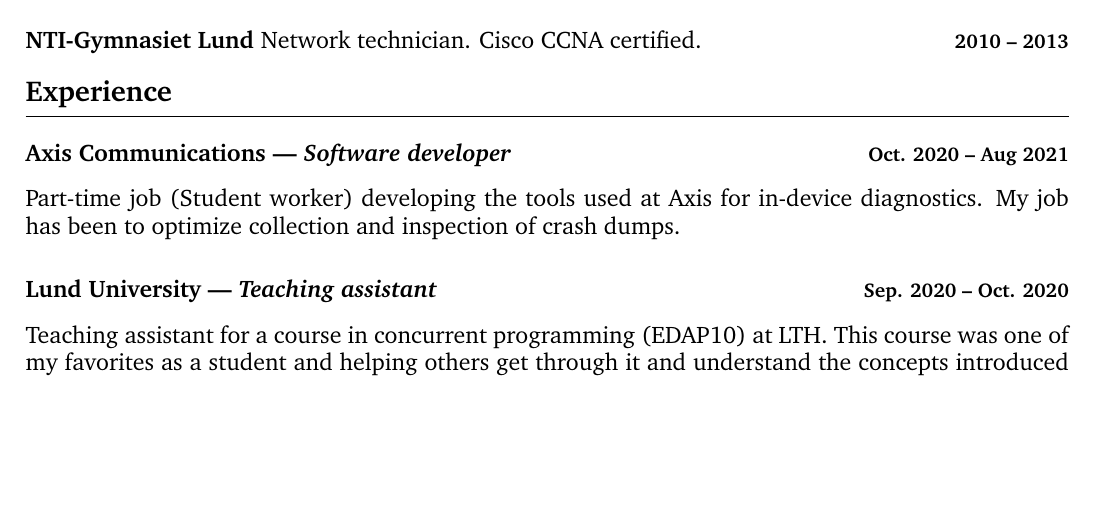
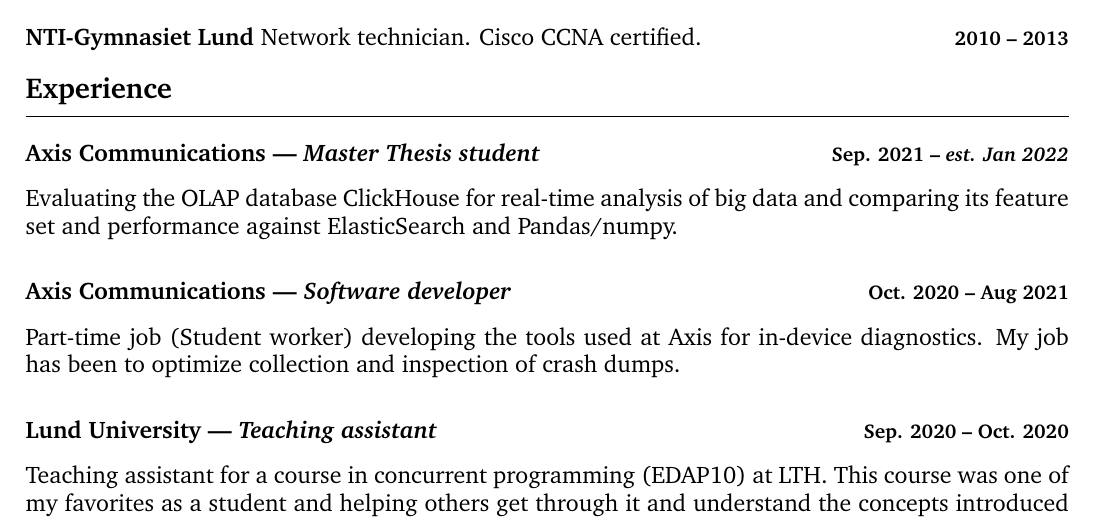
Before and after one commit to adriangoransson/adriangoransson.github.io, a LaTeX CV (adrian_goransson_cv.tex): part of page 1 of 2, cut so that both start at the same text, the shorter picture padded with empty space. Compiled offline with pdfLaTeX.

Commit message:
Add masters thesis

```diff
--- a/adrian_goransson_cv.tex
+++ b/adrian_goransson_cv.tex
@@ -61,6 +61,13 @@
     \school{NTI-Gymnasiet Lund \textnormal{Network technician. Cisco CCNA certified.}}{2010 -- 2013}
 
 \heading{Experience}
+
+    \employment
+        {Master Thesis student}
+        {Axis Communications}
+        {Sep. 2021 -- \emph{est. Jan 2022}}
+
+    Evaluating the OLAP database ClickHouse for real-time analysis of big data and comparing its feature set and performance against ElasticSearch and Pandas/numpy.
 
     \employment
         {Software developer}
```
